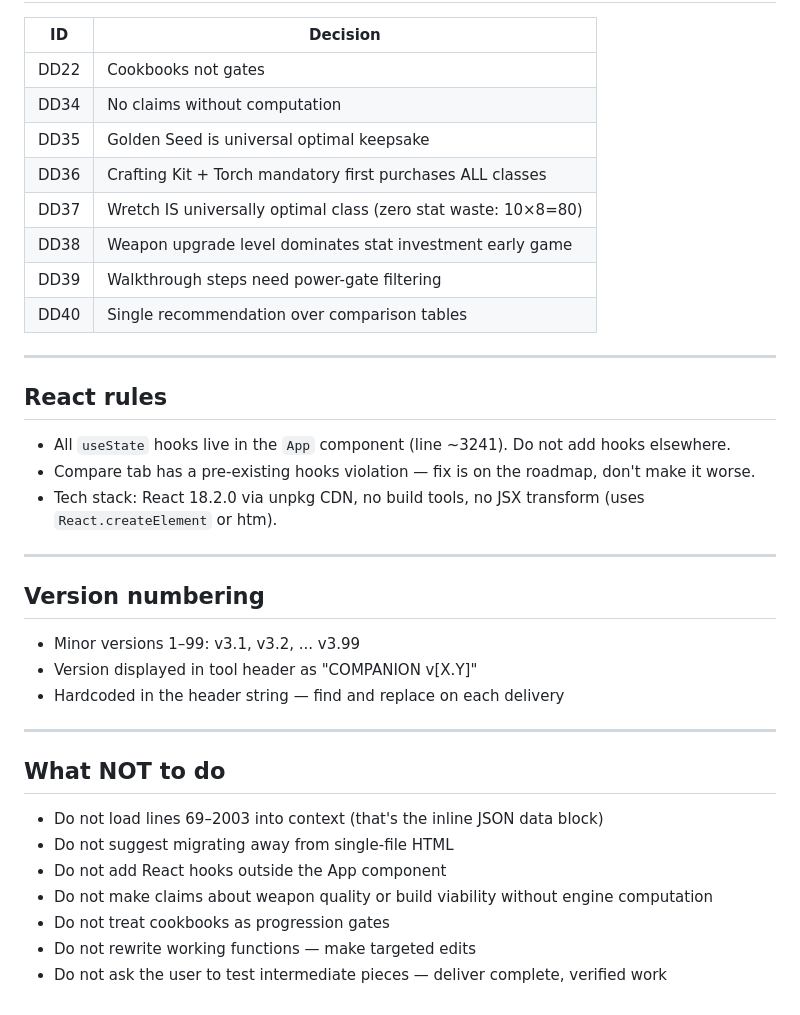
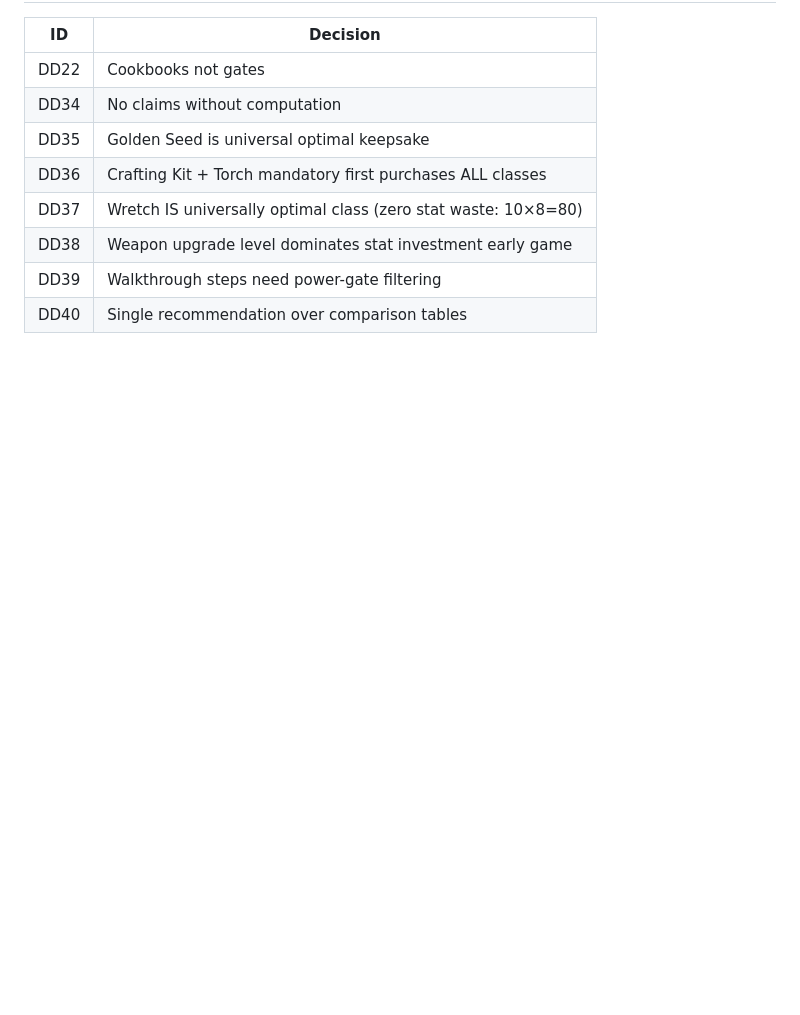
Before and after one commit to ThePeoplesGunny/Elden-Ring, a Markdown page: CLAUDE.md, the part around one of its changes. Drawn GitHub-style; blank space fills up the shorter version.

```diff
--- a/CLAUDE.md
+++ b/CLAUDE.md
@@ -72,31 +131,3 @@ Line numbers shift after each edit. Re-check with `grep -n` when needed.
 | DD38 | Weapon upgrade level dominates stat investment early game |
 | DD39 | Walkthrough steps need power-gate filtering |
 | DD40 | Single recommendation over comparison tables |
-
----
-
-## React rules
-
-- All `useState` hooks live in the `App` component (line ~3241). Do not add hooks elsewhere.
-- Compare tab has a pre-existing hooks violation — fix is on the roadmap, don't make it worse.
-- Tech stack: React 18.2.0 via unpkg CDN, no build tools, no JSX transform (uses `React.createElement` or htm).
-
----
-
-## Version numbering
-
-- Minor versions 1–99: v3.1, v3.2, ... v3.99
-- Version displayed in tool header as "COMPANION v[X.Y]"
-- Hardcoded in the header string — find and replace on each delivery
-
----
-
-## What NOT to do
-
-- Do not load lines 69–2003 into context (that's the inline JSON data block)
-- Do not suggest migrating away from single-file HTML
-- Do not add React hooks outside the App component
-- Do not make claims about weapon quality or build viability without engine computation
-- Do not treat cookbooks as progression gates
-- Do not rewrite working functions — make targeted edits
-- Do not ask the user to test intermediate pieces — deliver complete, verified work
```
Also changed, not shown: other parts of CLAUDE.md (+91 -32 lines).
